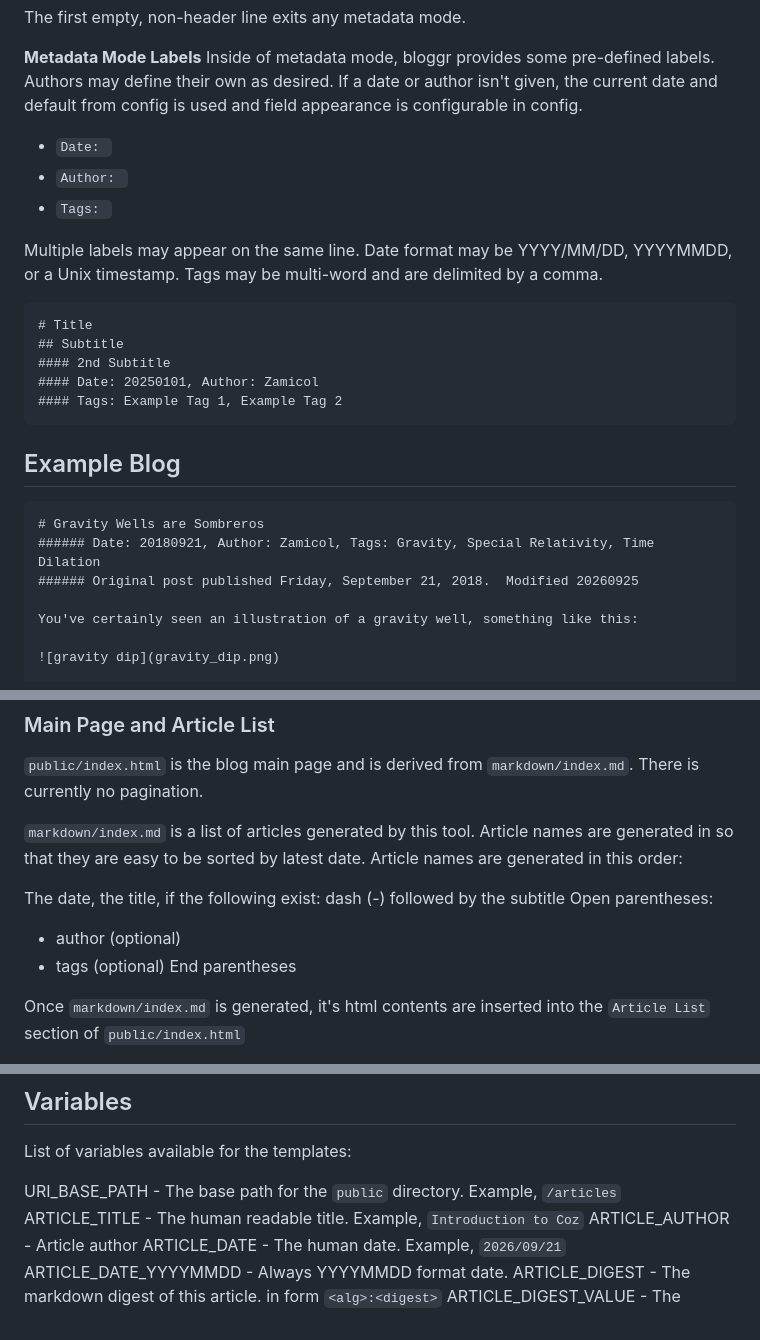
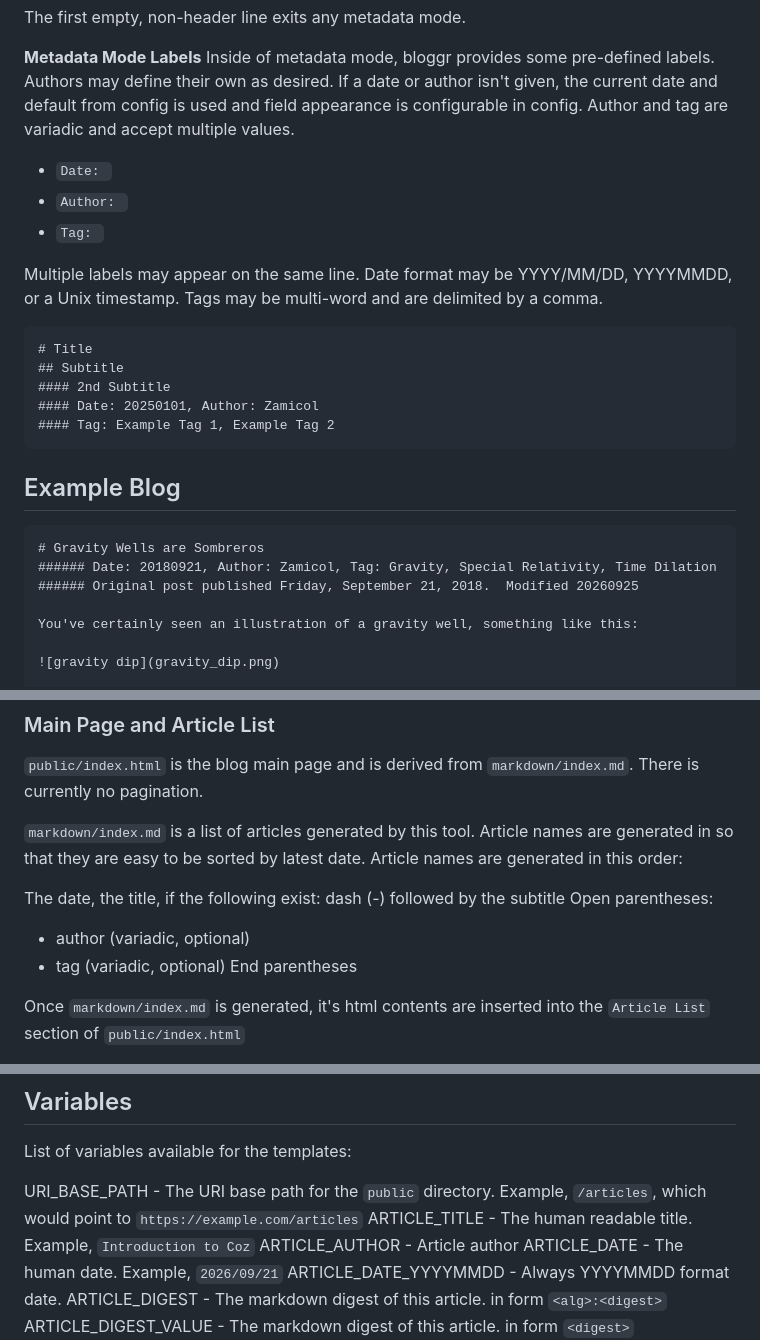
Before and after one commit to zamicol/bloggr, a Markdown page: README.md, 3 parts joined by grey strips. Drawn GitHub-style.

````diff
--- a/README.md
+++ b/README.md
@@ -148,9 +148,11 @@ The first empty, non-header line exits any metadata mode.
 Inside of metadata mode, bloggr provides some pre-defined labels.  Authors may
 define their own as desired. If a date or author isn't given, the current date
 and default from config is used and field appearance is configurable in config.
+Author and tag are variadic and accept multiple values.
+
  - `Date: `
  - `Author: `
- - `Tags: `
+ - `Tag: `
 
 Multiple labels may appear on the same line. Date format may be YYYY/MM/DD,
 YYYYMMDD, or a Unix timestamp. Tags may be multi-word and are delimited by a
@@ -161,13 +163,13 @@ comma.
 ## Subtitle
 #### 2nd Subtitle
 #### Date: 20250101, Author: Zamicol
-#### Tags: Example Tag 1, Example Tag 2
+#### Tag: Example Tag 1, Example Tag 2
 ```
 
 ## Example Blog
 ```md
 # Gravity Wells are Sombreros
-###### Date: 20180921, Author: Zamicol, Tags: Gravity, Special Relativity, Time Dilation
+###### Date: 20180921, Author: Zamicol, Tag: Gravity, Special Relativity, Time Dilation
 ###### Original post published Friday, September 21, 2018.  Modified 20260925
 
 You've certainly seen an illustration of a gravity well, something like this:
@@ -190,8 +192,8 @@ the title,
  if the following exist:
  dash (-) followed by the subtitle
  Open parentheses:
-  - author (optional)
-  - tags   (optional)
+  - author (variadic, optional)
+  - tag   (variadic, optional)
  End parentheses
 
 Once `markdown/index.md` is generated, it's html contents are inserted into
@@ -416,7 +418,7 @@ printed to the command line and appended to `build.log`. `build.log` is kept to
 ## Variables
 List of variables available for the templates:
 
-URI_BASE_PATH         - The base path for the `public` directory.  Example, `/articles`
+URI_BASE_PATH         - The URI base path for the `public` directory.  Example, `/articles`, which would point to `https://example.com/articles`
 ARTICLE_TITLE         - The human readable title.  Example, `Introduction to Coz`
 ARTICLE_AUTHOR        - Article author
 ARTICLE_DATE          - The human date.  Example, `2026/09/21`
````
Also changed, not shown: other parts of README.md (+1 -1 lines).
